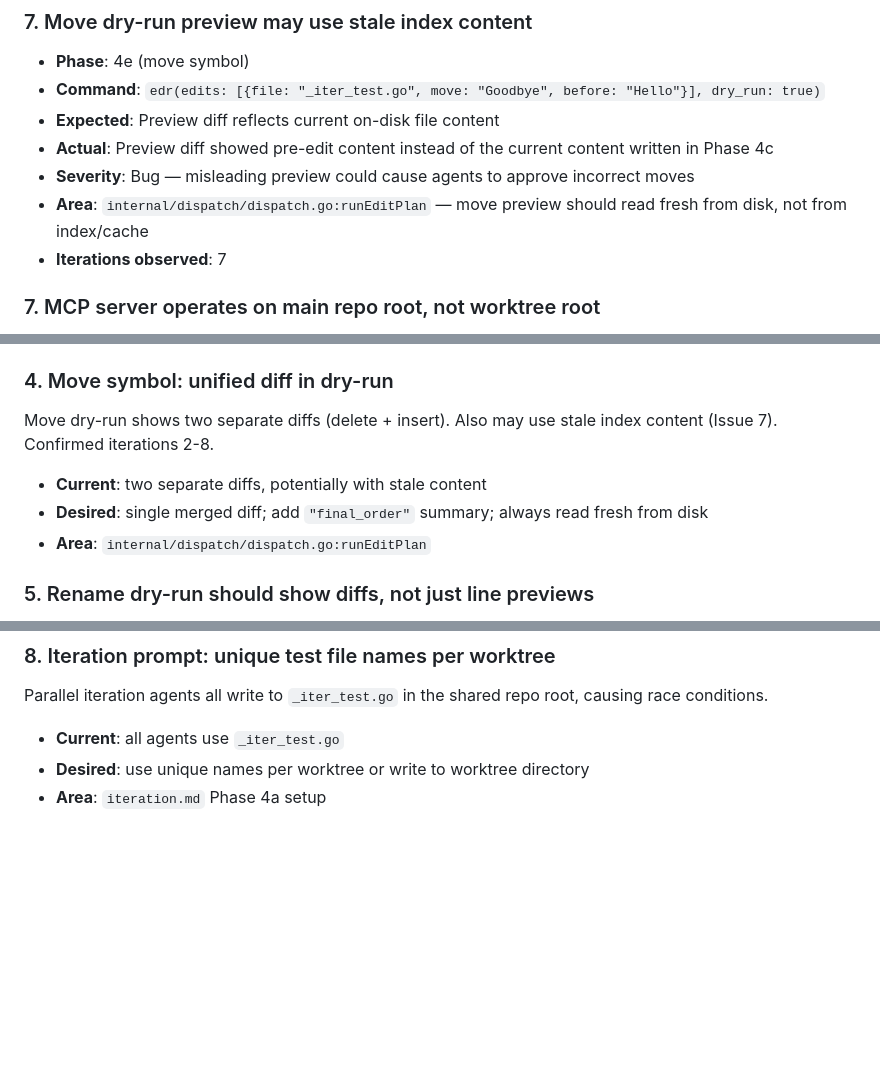
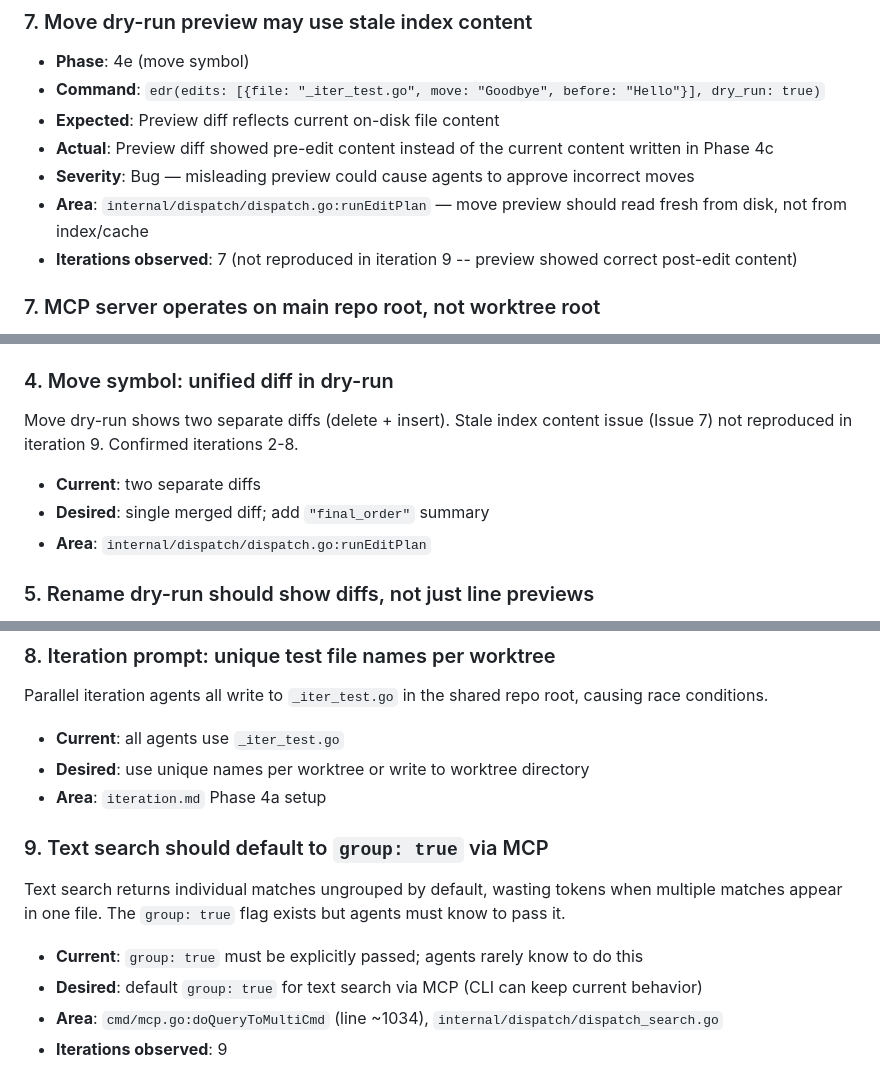
Before and after one commit to jordw/edr, a Markdown page: issues.md, 3 parts joined by grey strips. Drawn GitHub-style; blank space fills up the shorter version.

Commit message:
Update issues.md from iteration 9
- Add new improvement: text search should default to group:true via MCP
- Note Issue 7 (stale move preview) not reproduced in iteration 9
- Update move symbol improvement to reflect stale content no longer observed
- Add iteration tracking to rename issue (confirmed iterations 1-9)

Co-Authored-By: Claude Opus 4.6 <noreply@anthropic.com>

```diff
--- a/issues.md
+++ b/issues.md
@@ -35,7 +36,7 @@ Code already correctly updates stored hash after delta delivery. Regression test
 - **Actual**: Preview diff showed pre-edit content instead of the current content written in Phase 4c
 - **Severity**: Bug — misleading preview could cause agents to approve incorrect moves
 - **Area**: `internal/dispatch/dispatch.go:runEditPlan` — move preview should read fresh from disk, not from index/cache
-- **Iterations observed**: 7
+- **Iterations observed**: 7 (not reproduced in iteration 9 -- preview showed correct post-edit content)
 
 ### 7. MCP server operates on main repo root, not worktree root
 - **Phase**: 10 (update issues.md)
@@ -85,9 +86,9 @@ Batch reads divide budget evenly across N items. A small symbol and a large func
 - **Area**: `internal/dispatch/dispatch.go:DispatchMulti`
 
 ### 4. Move symbol: unified diff in dry-run
-Move dry-run shows two separate diffs (delete + insert). Also may use stale index content (Issue 7). Confirmed iterations 2-8.
-- **Current**: two separate diffs, potentially with stale content
-- **Desired**: single merged diff; add `"final_order"` summary; always read fresh from disk
+Move dry-run shows two separate diffs (delete + insert). Stale index content issue (Issue 7) not reproduced in iteration 9. Confirmed iterations 2-8.
+- **Current**: two separate diffs
+- **Desired**: single merged diff; add `"final_order"` summary
 - **Area**: `internal/dispatch/dispatch.go:runEditPlan`
 
 ### 5. Rename dry-run should show diffs, not just line previews
@@ -113,3 +114,10 @@ Parallel iteration agents all write to `_iter_test.go` in the shared repo root,
 - **Current**: all agents use `_iter_test.go`
 - **Desired**: use unique names per worktree or write to worktree directory
 - **Area**: `iteration.md` Phase 4a setup
+
+### 9. Text search should default to `group: true` via MCP
+Text search returns individual matches ungrouped by default, wasting tokens when multiple matches appear in one file. The `group: true` flag exists but agents must know to pass it.
+- **Current**: `group: true` must be explicitly passed; agents rarely know to do this
+- **Desired**: default `group: true` for text search via MCP (CLI can keep current behavior)
+- **Area**: `cmd/mcp.go:doQueryToMultiCmd` (line ~1034), `internal/dispatch/dispatch_search.go`
+- **Iterations observed**: 9
```
Also changed, not shown: other parts of issues.md (+1 -0 lines).
